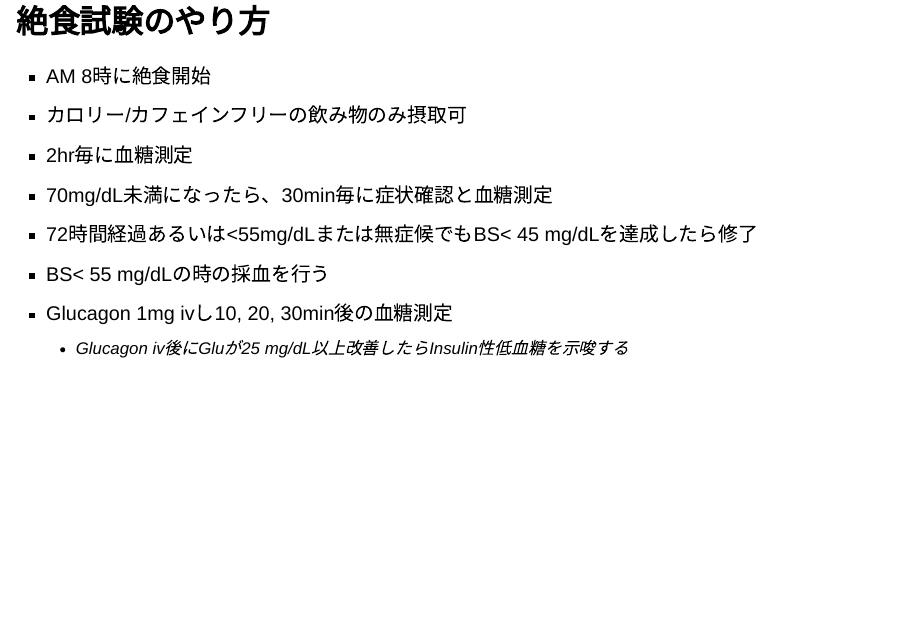
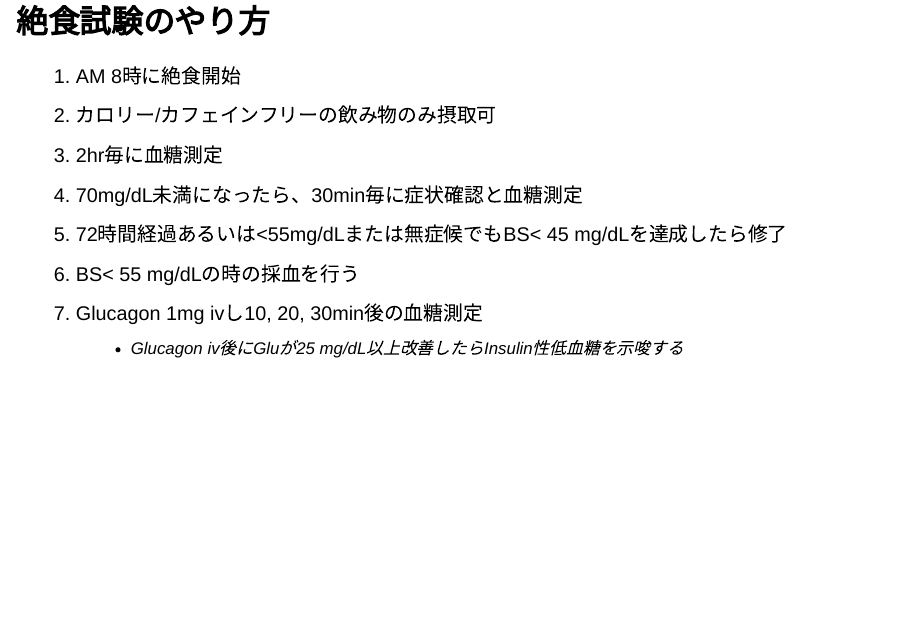
Before and after one commit to figarofuga/hypoglycemia, a Quarto document (hypoglycemia.qmd): page 21 of 23. Rendered offline with R 4.5, knitr and Pandoc in place of Quarto, with nearby package versions; drawn as Slidy slides in place of the format the file asks for.

Commit message:
minimal change

```diff
--- a/custom-style.scss
+++ b/custom-style.scss
@@ -6,7 +6,7 @@
 
 .reveal h1 {
     color: #2c3e50;
-    font-size: 2.5em;
+    font-size: 2.5em !important;
     text-align: center;
   }
 
--- a/hypoglycemia.qmd
+++ b/hypoglycemia.qmd
@@ -202,15 +202,15 @@ bibliography: references.bib
     * プロインシュリン値
     * (血糖降下薬のスクリーニング)
 
-## 絶食試験のやり方 {.smaller}
+## 絶食試験のやり方
 
-* AM 8時に絶食開始
-* カロリー/カフェインフリーの飲み物のみ摂取可
-* 2hr毎に血糖測定
-* 70mg/dL未満になったら、30min毎に症状確認と血糖測定
-* 72時間経過あるいは<55mg/dLまたは無症候でもBS< 45 mg/dLを達成したら修了
-* BS< 55 mg/dLの時の採血を行う
-* Glucagon 1mg ivし10, 20, 30min後の血糖測定
+1. AM 8時に絶食開始
+1. カロリー/カフェインフリーの飲み物のみ摂取可
+1. 2hr毎に血糖測定
+1. 70mg/dL未満になったら、30min毎に症状確認と血糖測定
+1. 72時間経過あるいは<55mg/dLまたは無症候でもBS< 45 mg/dLを達成したら修了
+1. BS< 55 mg/dLの時の採血を行う
+1. Glucagon 1mg ivし10, 20, 30min後の血糖測定
     * Glucagon iv後にGluが25 mg/dL以上改善したらInsulin性低血糖を示唆する
 
 ## 検査の解釈
```
Also changed, not shown: hypoglycemia.html.
